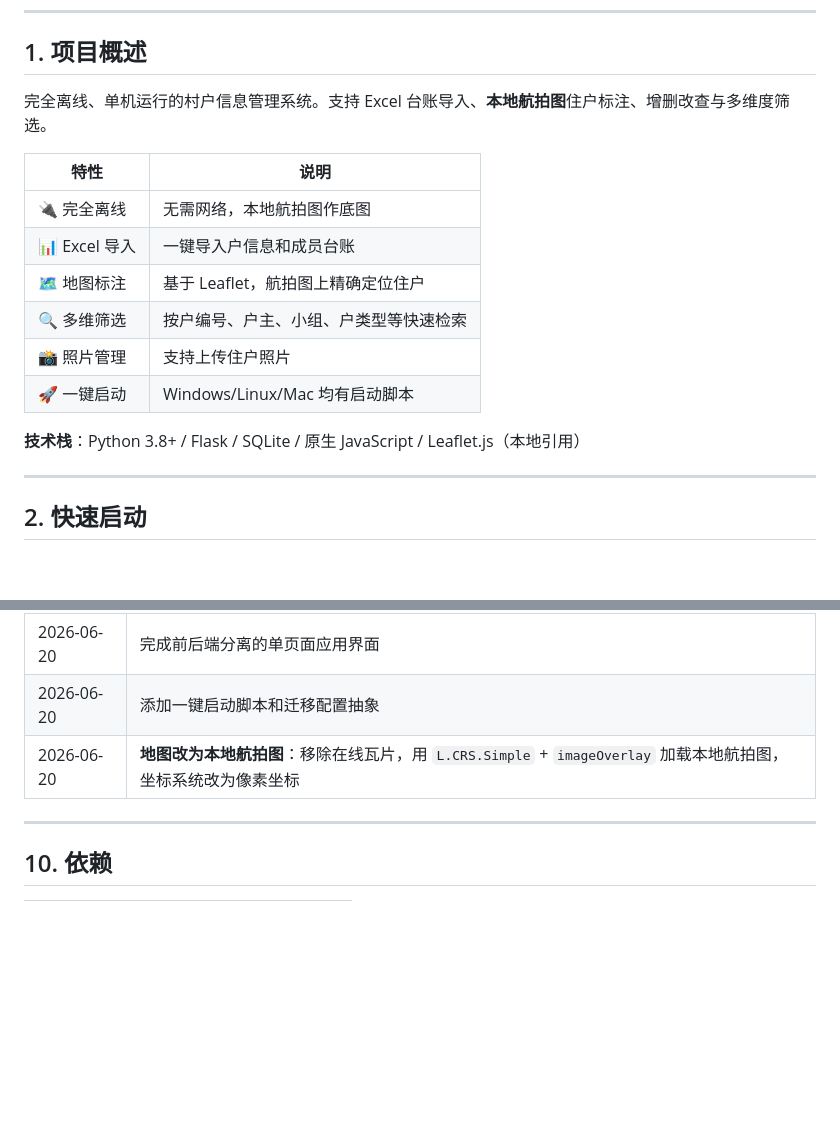
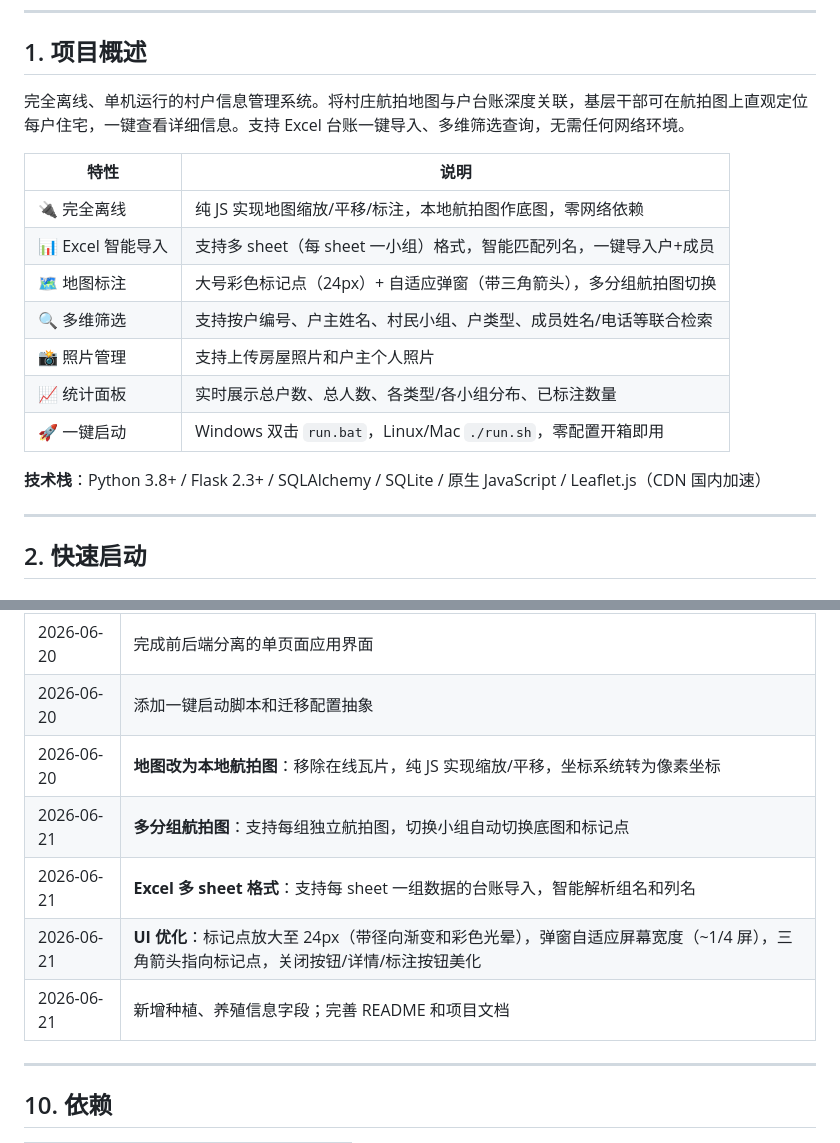
Before and after one commit to 16682251111/VillageSystem, a Markdown page: README.md, 2 parts joined by grey strips. Drawn GitHub-style; blank space fills up the shorter version.

Commit message:
完善README: 项目概述、特性表、开发日志更新

```diff
--- a/README.md
+++ b/README.md
@@ -33,18 +33,19 @@
 
 ## 1. 项目概述
 
-完全离线、单机运行的村户信息管理系统。支持 Excel 台账导入、**本地航拍图**住户标注、增删改查与多维度筛选。
+完全离线、单机运行的村户信息管理系统。将村庄航拍地图与户台账深度关联，基层干部可在航拍图上直观定位每户住宅，一键查看详细信息。支持 Excel 台账一键导入、多维筛选查询，无需任何网络环境。
 
 | 特性 | 说明 |
 |------|------|
-| 🔌 完全离线 | 无需网络，本地航拍图作底图 |
-| 📊 Excel 导入 | 一键导入户信息和成员台账 |
-| 🗺️ 地图标注 | 基于 Leaflet，航拍图上精确定位住户 |
-| 🔍 多维筛选 | 按户编号、户主、小组、户类型等快速检索 |
-| 📸 照片管理 | 支持上传住户照片 |
-| 🚀 一键启动 | Windows/Linux/Mac 均有启动脚本 |
+| 🔌 完全离线 | 纯 JS 实现地图缩放/平移/标注，本地航拍图作底图，零网络依赖 |
+| 📊 Excel 智能导入 | 支持多 sheet（每 sheet 一小组）格式，智能匹配列名，一键导入户+成员 |
+| 🗺️ 地图标注 | 大号彩色标记点（24px）+ 自适应弹窗（带三角箭头），多分组航拍图切换 |
+| 🔍 多维筛选 | 支持按户编号、户主姓名、村民小组、户类型、成员姓名/电话等联合检索 |
+| 📸 照片管理 | 支持上传房屋照片和户主个人照片 |
+| 📈 统计面板 | 实时展示总户数、总人数、各类型/各小组分布、已标注数量 |
+| 🚀 一键启动 | Windows 双击 `run.bat`，Linux/Mac `./run.sh`，零配置开箱即用 |
 
-**技术栈**：Python 3.8+ / Flask / SQLite / 原生 JavaScript / Leaflet.js（本地引用）
+**技术栈**：Python 3.8+ / Flask 2.3+ / SQLAlchemy / SQLite / 原生 JavaScript / Leaflet.js（CDN 国内加速）
 
 ---
 
@@ -206,7 +207,11 @@ HOUSEHOLD_EXCEL_COLUMNS = { ... }
 | 2026-06-20 | 实现户/成员 CRUD、Excel导入、地图联动 |
 | 2026-06-20 | 完成前后端分离的单页面应用界面 |
 | 2026-06-20 | 添加一键启动脚本和迁移配置抽象 |
-| 2026-06-20 | **地图改为本地航拍图**：移除在线瓦片，用 `L.CRS.Simple` + `imageOverlay` 加载本地航拍图，坐标系统改为像素坐标 |
+| 2026-06-20 | **地图改为本地航拍图**：移除在线瓦片，纯 JS 实现缩放/平移，坐标系统转为像素坐标 |
+| 2026-06-21 | **多分组航拍图**：支持每组独立航拍图，切换小组自动切换底图和标记点 |
+| 2026-06-21 | **Excel 多 sheet 格式**：支持每 sheet 一组数据的台账导入，智能解析组名和列名 |
+| 2026-06-21 | **UI 优化**：标记点放大至 24px（带径向渐变和彩色光晕），弹窗自适应屏幕宽度（~1/4 屏），三角箭头指向标记点，关闭按钮/详情/标注按钮美化 |
+| 2026-06-21 | 新增种植、养殖信息字段；完善 README 和项目文档 |
 
 ---
 
```
